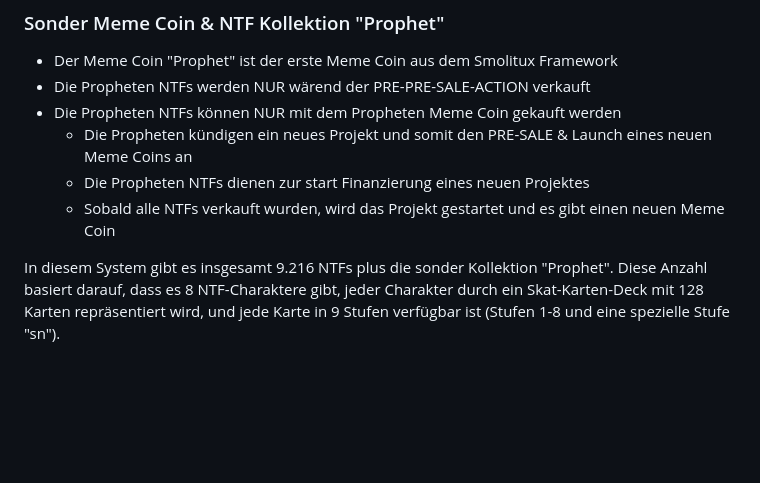
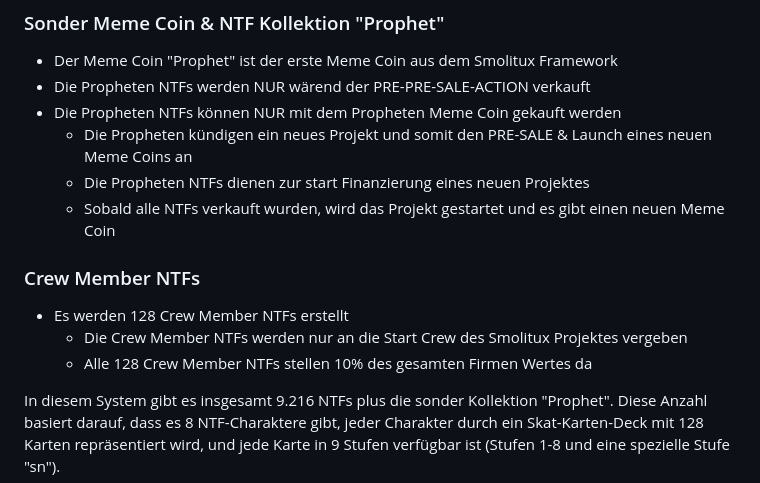
Before and after one commit to EcoSphereNetwork/ESN_Token, a Markdown page: Meme_Coin_Story.md, the part around the change. Rendered like a GitHub page; blank space fills up the shorter version.

```diff
--- a/Meme_Coin_Story.md
+++ b/Meme_Coin_Story.md
@@ -74,5 +74,10 @@
 	- Die Propheten NTFs dienen zur start Finanzierung eines neuen Projektes
 	- Sobald alle NTFs verkauft wurden, wird das Projekt gestartet und es gibt einen neuen Meme Coin
 
+### Crew Member NTFs
+- Es werden 128 Crew Member NTFs erstellt
+  	- Die Crew Member NTFs werden nur an die Start Crew des Smolitux Projektes vergeben
+  	- Alle 128 Crew Member NTFs stellen 10% des gesamten Firmen Wertes da
+
 
 In diesem System gibt es insgesamt 9.216 NTFs plus die sonder Kollektion "Prophet". Diese Anzahl basiert darauf, dass es 8 NTF-Charaktere gibt, jeder Charakter durch ein Skat-Karten-Deck mit 128 Karten repräsentiert wird, und jede Karte in 9 Stufen verfügbar ist (Stufen 1-8 und eine spezielle Stufe "sn").
```
